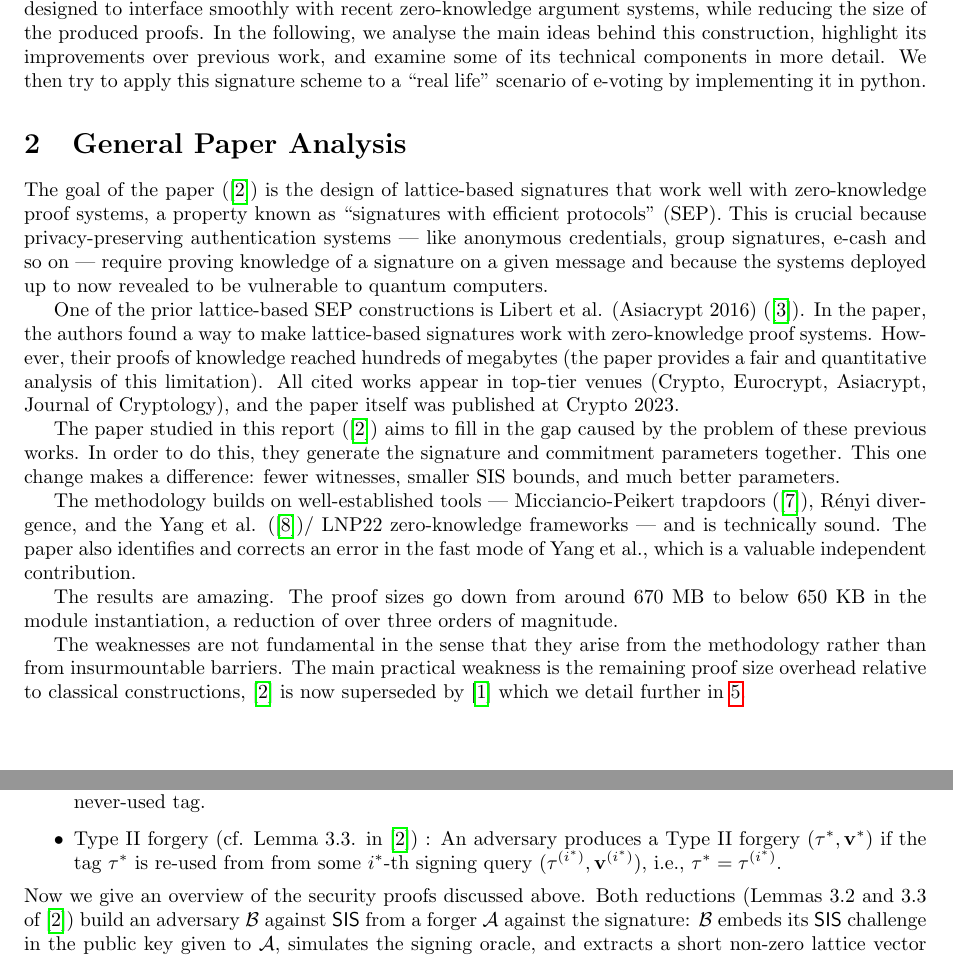
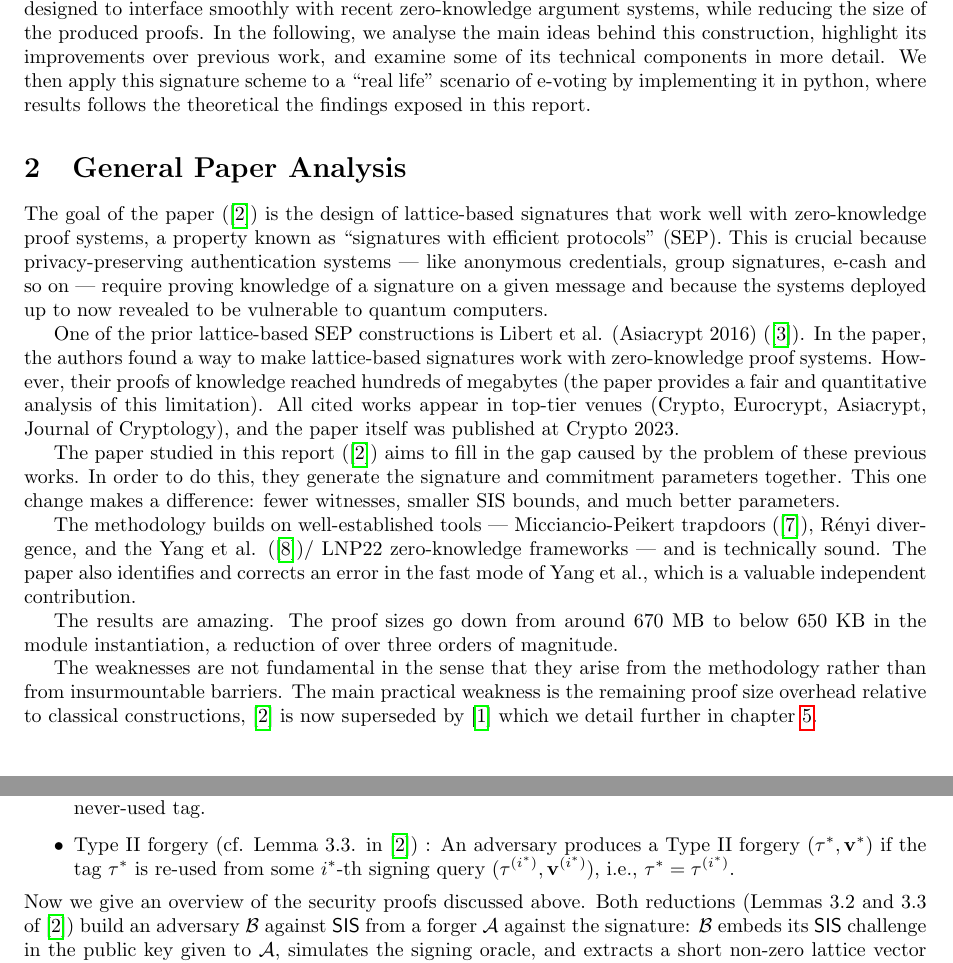
Before and after one commit to mordamed/Crypto, a LaTeX document (report/report.tex): two parts of pages 1 and 4 of 10, joined at a grey line, cut so that both start at the same text. Compiled offline with pdfLaTeX.

Commit message:
changed typos

```diff
--- a/report/report.tex
+++ b/report/report.tex
@@ -43,8 +43,8 @@ A first attempt in this direction was the construction of Libert, Ling, Mouharte
 efficient protocols. Although conceptually appealing, their construction suffers from extremely large proof sizes (several hundreds of megabytes) making it impractical.
 The paper studied in this report (\cite{mainPaper}) revisits this problem and proposes a new lattice-based signature scheme specifically designed to interface smoothly
 with recent zero-knowledge argument systems, while reducing the size of the produced proofs. In the following, we analyse the main ideas behind
-this construction, highlight its improvements over previous work, and examine some of its technical components in more detail. We then try to apply
-this signature scheme to a ``real life'' scenario of e-voting by implementing it in python.
+this construction, highlight its improvements over previous work, and examine some of its technical components in more detail. We then apply
+this signature scheme to a ``real life'' scenario of e-voting by implementing it in python, where results follows the theoretical the findings exposed in this report.
 
 \section{General Paper Analysis}
 
@@ -58,7 +58,7 @@ The methodology builds on well-established tools — Micciancio-Peikert trapdoor
 
 The results are amazing. The proof sizes go down from around 670 MB to below 650 KB in the module instantiation, a reduction of over three orders of magnitude.
 
-The weaknesses are not fundamental in the sense that they arise from the methodology rather than from insurmountable barriers. The main practical weakness is the remaining proof size overhead relative to classical constructions, \cite{mainPaper} is now superseded by \cite{newPaper} which we detail further in \ref{recentConst}.
+The weaknesses are not fundamental in the sense that they arise from the methodology rather than from insurmountable barriers. The main practical weakness is the remaining proof size overhead relative to classical constructions, \cite{mainPaper} is now superseded by \cite{newPaper} which we detail further in chapter \ref{recentConst}.
 
 The paper has attracted follow-up citations in the lattice cryptography literature, with works using SEP framework from this paper as a part of their considerations, consistent with the authors' stated goal of providing a versatile building block. These works generally affirm the paper's contributions and have not identified fundamental flaws.
 
@@ -179,7 +179,7 @@ In the security analysis of the signature scheme, the authors distinguish betwee
 \begin{itemize}
     \item Type I forgery (cf. Lemma 3.2. in \cite{mainPaper}) : An adversary produces a Type I forgery $(\tau^*, \mathbf{v}^*)$ if the tag $\tau^*$ does not collide
           with the tags of the signing queries. More informally, if the tag $\tau^*$ is a fresh, never-used tag.
-    \item Type II forgery (cf. Lemma 3.3. in \cite{mainPaper}) : An adversary produces a Type II forgery $(\tau^*, \mathbf{v}^*)$ if the tag $\tau^*$ is re-used from
+    \item Type II forgery (cf. Lemma 3.3. in \cite{mainPaper}) : An adversary produces a Type II forgery $(\tau^*, \mathbf{v}^*)$ if the tag $\tau^*$ is re-used
           from some $i^*$-th signing query $(\tau^{(i^*)}, \mathbf{v}^{(i^*)})$, i.e., $\tau^* = \tau^{(i^*)}$.
 \end{itemize}
 Now we give an overview of the security proofs discussed above. Both reductions (Lemmas~3.2 and~3.3 of~\cite{mainPaper}) build
```
